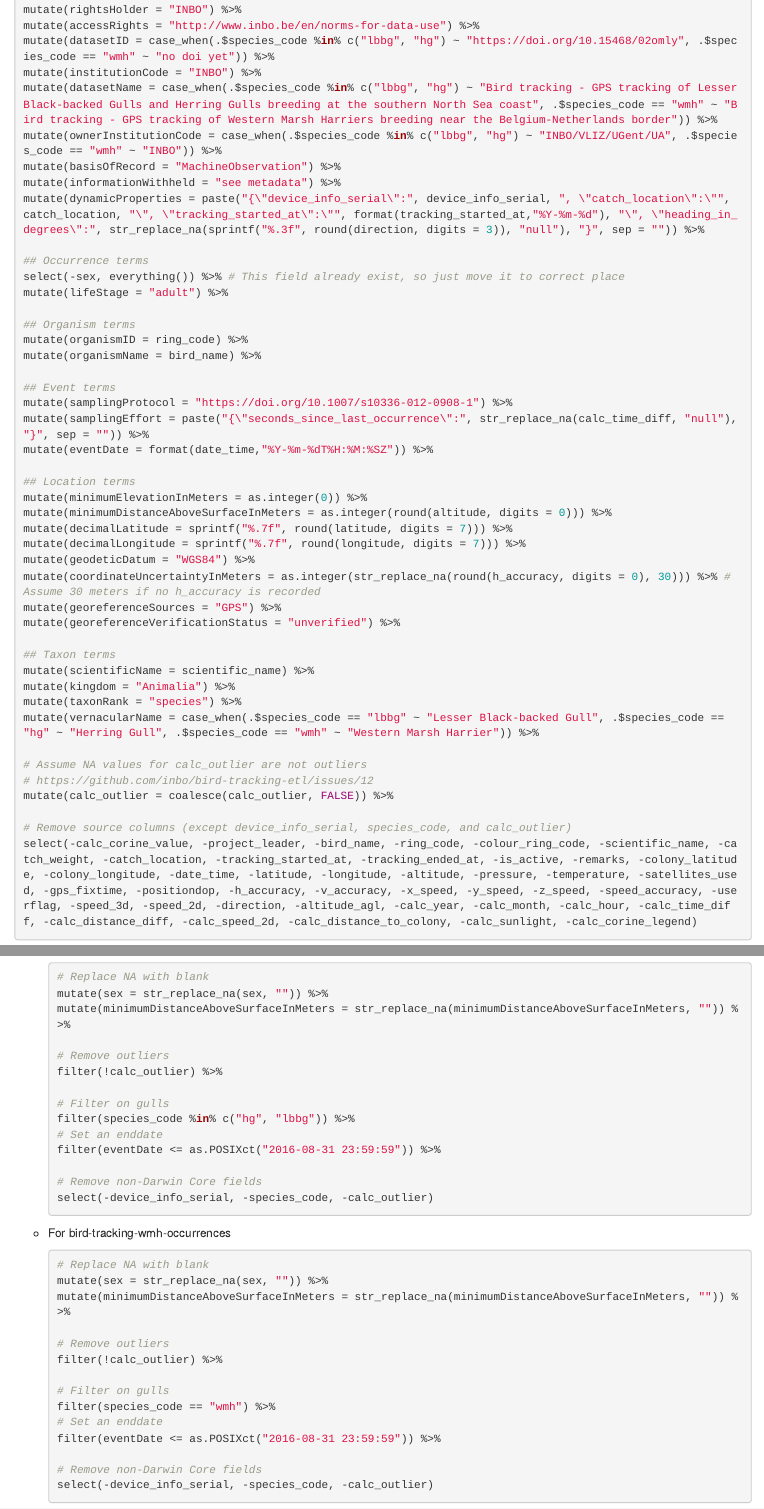
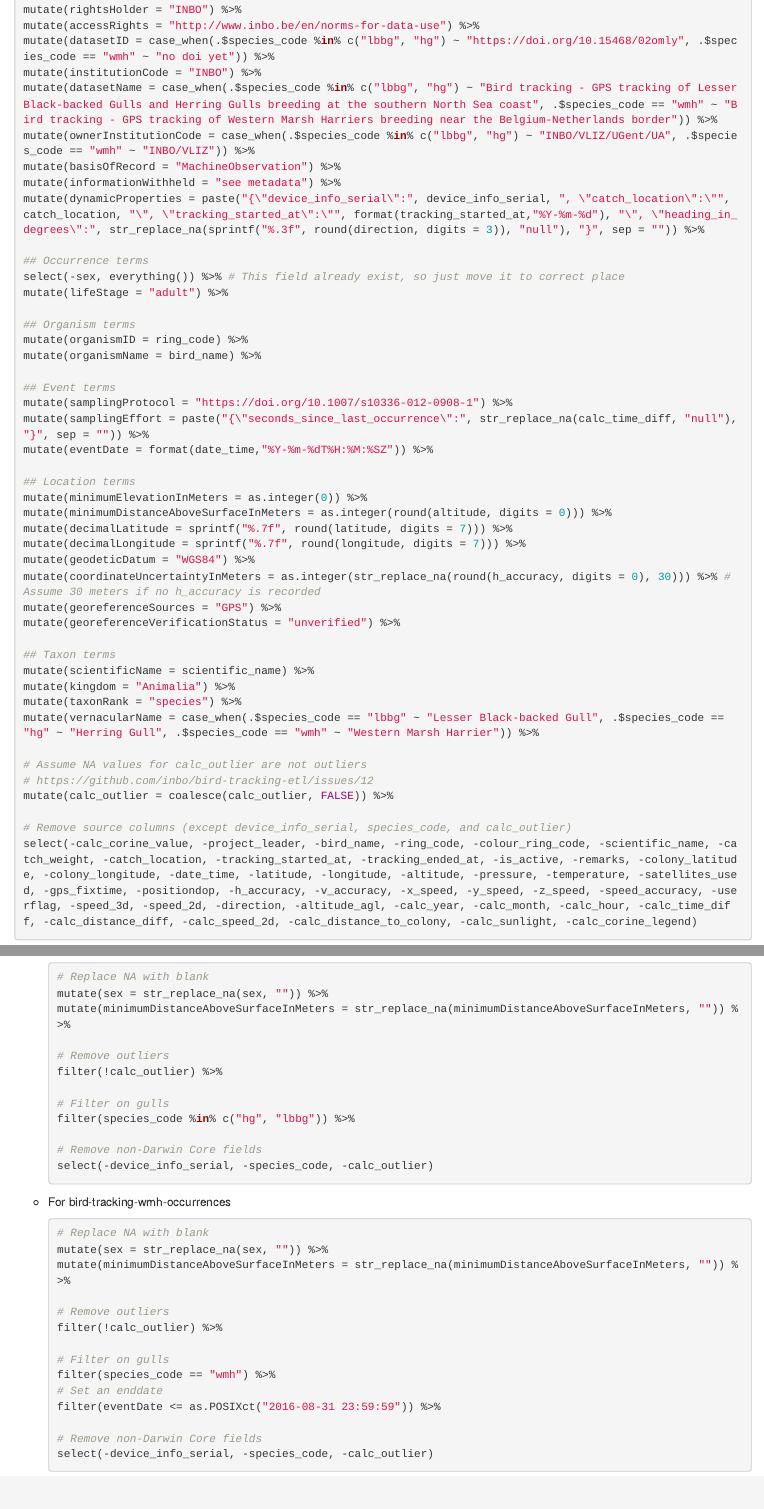
Before and after one commit to inbo/data-publication, an R Markdown document (datasets/bird-tracking-gull-occurrences/mapping/dwc-occurrence.Rmd): the page in a window 1100 px wide, from 1430 px down, and a second part further down, joined at a grey line. Rendered offline with R 4.5, knitr and Pandoc, with nearby package versions.

Commit message:
Add VLIZ as ownerInstitution for WMH

````diff
--- a/datasets/bird-tracking-gull-occurrences/mapping/dwc-occurrence.Rmd
+++ b/datasets/bird-tracking-gull-occurrences/mapping/dwc-occurrence.Rmd
@@ -72,7 +72,7 @@ The following data transformation script was initially created in [Exploratory](
     mutate(datasetID = case_when(.$species_code %in% c("lbbg", "hg") ~ "https://doi.org/10.15468/02omly", .$species_code == "wmh" ~ "no doi yet")) %>%
     mutate(institutionCode = "INBO") %>%
     mutate(datasetName = case_when(.$species_code %in% c("lbbg", "hg") ~ "Bird tracking - GPS tracking of Lesser Black-backed Gulls and Herring Gulls breeding at the southern North Sea coast", .$species_code == "wmh" ~ "Bird tracking - GPS tracking of Western Marsh Harriers breeding near the Belgium-Netherlands border")) %>%
-    mutate(ownerInstitutionCode = case_when(.$species_code %in% c("lbbg", "hg") ~ "INBO/VLIZ/UGent/UA", .$species_code == "wmh" ~ "INBO")) %>%
+    mutate(ownerInstitutionCode = case_when(.$species_code %in% c("lbbg", "hg") ~ "INBO/VLIZ/UGent/UA", .$species_code == "wmh" ~ "INBO/VLIZ")) %>%
     mutate(basisOfRecord = "MachineObservation") %>%
     mutate(informationWithheld = "see metadata") %>%
     mutate(dynamicProperties = paste("{\"device_info_serial\":", device_info_serial, ", \"catch_location\":\"", catch_location, "\", \"tracking_started_at\":\"", format(tracking_started_at,"%Y-%m-%d"), "\", \"heading_in_degrees\":", str_replace_na(sprintf("%.3f", round(direction, digits = 3)), "null"), "}", sep = "")) %>%
@@ -135,12 +135,11 @@ The following data transformation script was initially created in [Exploratory](
 
         # Filter on gulls
         filter(species_code %in% c("hg", "lbbg")) %>%
-        # Set an enddate
-        filter(eventDate <= as.POSIXct("2016-08-31 23:59:59")) %>%
 
         # Remove non-Darwin Core fields
         select(-device_info_serial, -species_code, -calc_outlier)
         ```
+
     * For bird-tracking-wmh-occurrences
 
         ```r
````
Also changed, not shown: datasets/bird-tracking-gull-occurrences/mapping/dwc-occurrence.Rmd (1 more changed lines).
